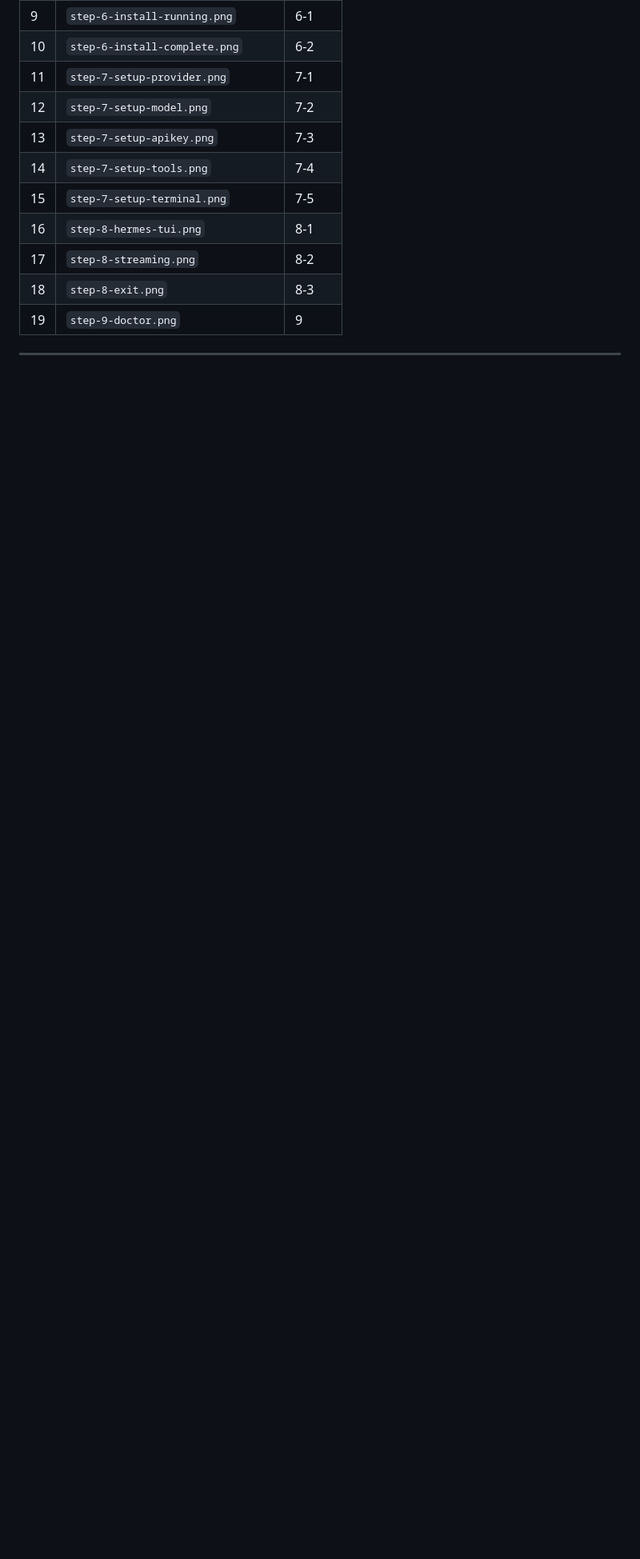
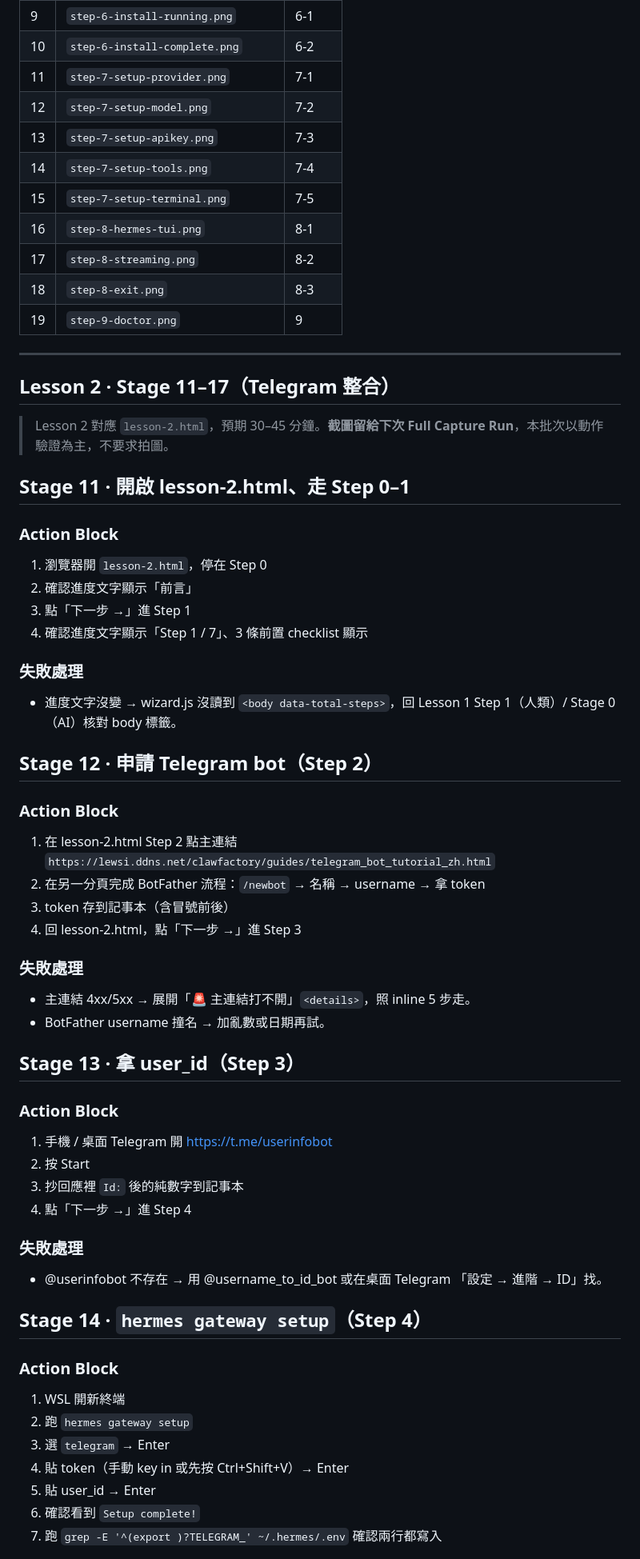
Before and after one commit to Lewsiafat/hermes-windows-course, a Markdown page: ai-runbook.md, the part around one of its changes. Shown at 80% size. Drawn GitHub-style; blank space fills up the shorter version.

Commit message:
docs(runbook): add Lesson 2 stages 11-17 + smoke checks 5-8
Screenshots deferred to next Full Capture Run; this commit only adds
action blocks and failure-handling for Lesson 2 (Telegram integration).

```diff
--- a/ai-runbook.md
+++ b/ai-runbook.md
@@ -444,3 +444,52 @@ git push origin main
 
 ---
 
+## Lesson 2 · Stage 11–17（Telegram 整合）
+
+> Lesson 2 對應 `lesson-2.html`，預期 30–45 分鐘。**截圖留給下次 Full Capture Run**，本批次以動作驗證為主，不要求拍圖。
+
+## Stage 11 · 開啟 lesson-2.html、走 Step 0–1
+
+### Action Block
+1. 瀏覽器開 `lesson-2.html`，停在 Step 0
+2. 確認進度文字顯示「前言」
+3. 點「下一步 →」進 Step 1
+4. 確認進度文字顯示「Step 1 / 7」、3 條前置 checklist 顯示
+
+### 失敗處理
+- 進度文字沒變 → wizard.js 沒讀到 `<body data-total-steps>`，回 Lesson 1 Step 1（人類）/ Stage 0（AI）核對 body 標籤。
+
+## Stage 12 · 申請 Telegram bot（Step 2）
+
+### Action Block
+1. 在 lesson-2.html Step 2 點主連結 `https://lewsi.ddns.net/clawfactory/guides/telegram_bot_tutorial_zh.html`
+2. 在另一分頁完成 BotFather 流程：`/newbot` → 名稱 → username → 拿 token
+3. token 存到記事本（含冒號前後）
+4. 回 lesson-2.html，點「下一步 →」進 Step 3
+
+### 失敗處理
+- 主連結 4xx/5xx → 展開「🚨 主連結打不開」`<details>`，照 inline 5 步走。
+- BotFather username 撞名 → 加亂數或日期再試。
+
+## Stage 13 · 拿 user_id（Step 3）
+
+### Action Block
+1. 手機 / 桌面 Telegram 開 https://t.me/userinfobot
+2. 按 Start
+3. 抄回應裡 `Id:` 後的純數字到記事本
+4. 點「下一步 →」進 Step 4
+
+### 失敗處理
+- @userinfobot 不存在 → 用 @username_to_id_bot 或在桌面 Telegram 「設定 → 進階 → ID」找。
+
+## Stage 14 · `hermes gateway setup`（Step 4）
+
+### Action Block
+1. WSL 開新終端
+2. 跑 `hermes gateway setup`
+3. 選 `telegram` → Enter
+4. 貼 token（手動 key in 或先按 Ctrl+Shift+V）→ Enter
+5. 貼 user_id → Enter
+6. 確認看到 `Setup complete!`
+7. 跑 `grep -E '^(export )?TELEGRAM_' ~/.hermes/.env` 確認兩行都寫入
+
```
Also changed, not shown: other parts of ai-runbook.md (+92 -0 lines).
